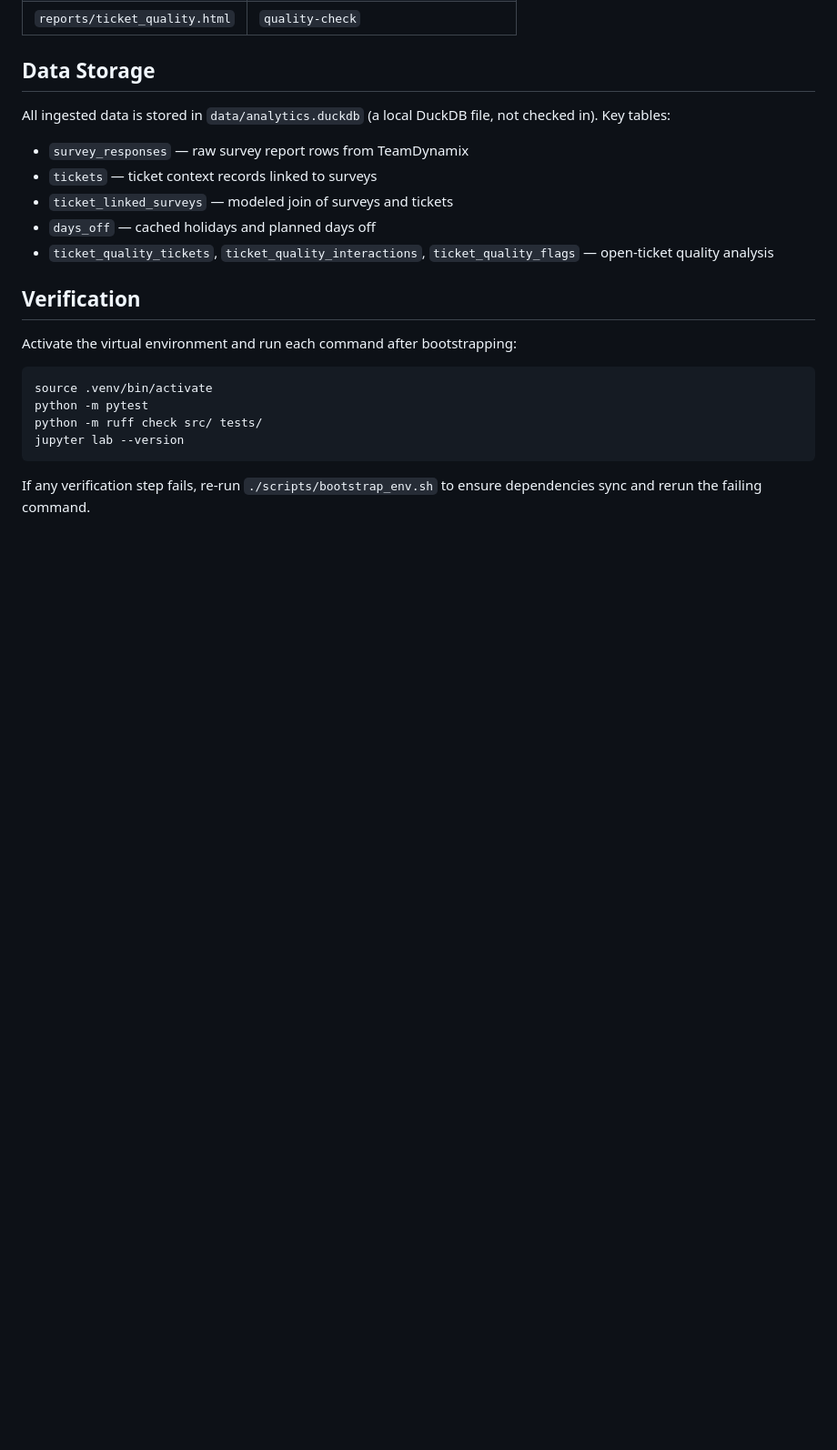
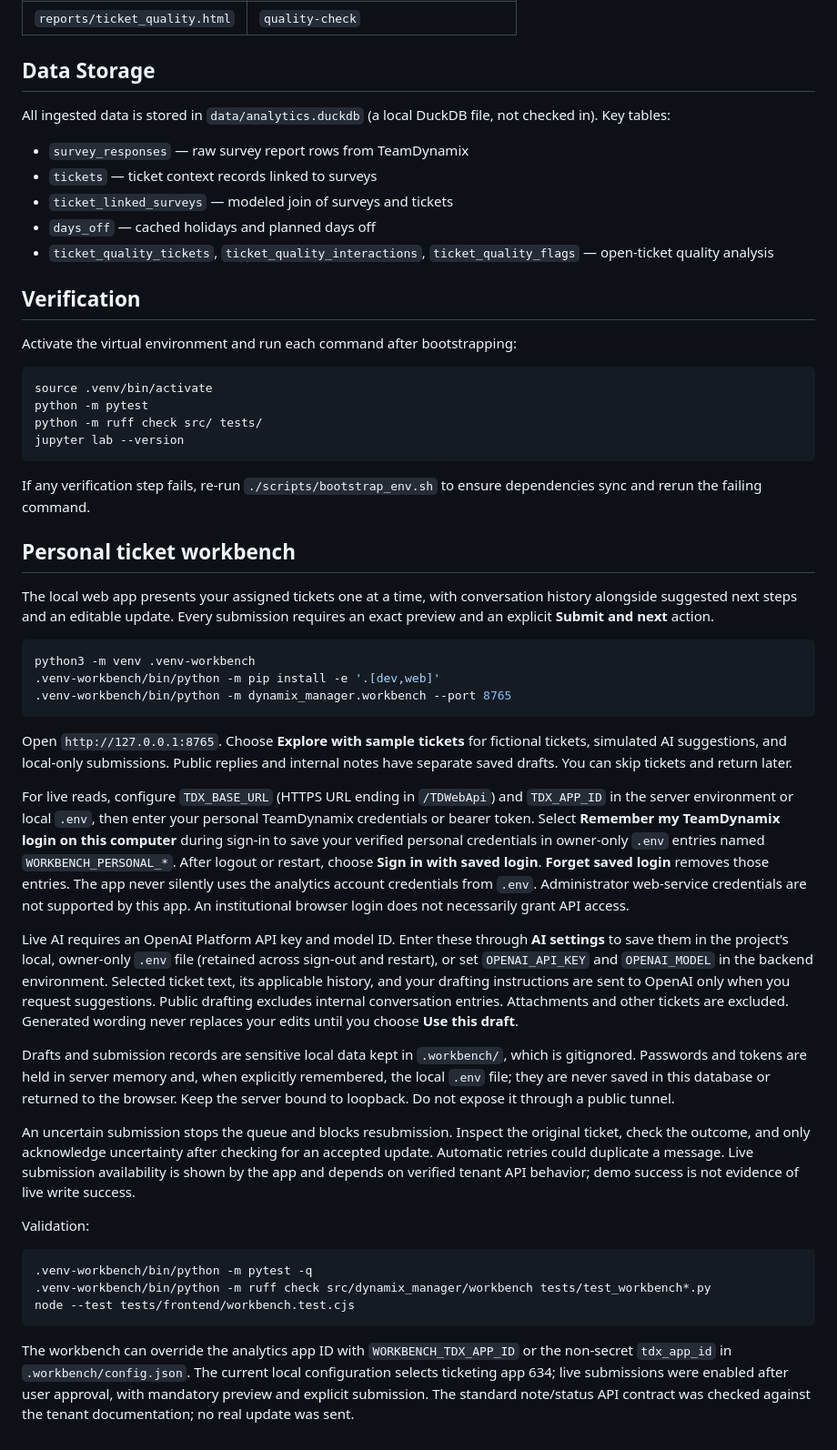
Before and after one commit to cu-micahcooper/dynamix-manager, a Markdown page: README.md, the part around the change. Shown at 91% size. GitHub-like rendering; blank space fills up the shorter version.

Commit message:
Document the personal ticket workbench in the README
Co-Authored-By: Claude Fable 5.1 <noreply@anthropic.com>

````diff
--- a/README.md
+++ b/README.md
@@ -126,3 +126,34 @@ jupyter lab --version
 ```
 
 If any verification step fails, re-run `./scripts/bootstrap_env.sh` to ensure dependencies sync and rerun the failing command.
+
+
+## Personal ticket workbench
+
+The local web app presents your assigned tickets one at a time, with conversation history alongside suggested next steps and an editable update. Every submission requires an exact preview and an explicit **Submit and next** action.
+
+```bash
+python3 -m venv .venv-workbench
+.venv-workbench/bin/python -m pip install -e '.[dev,web]'
+.venv-workbench/bin/python -m dynamix_manager.workbench --port 8765
+```
+
+Open `http://127.0.0.1:8765`. Choose **Explore with sample tickets** for fictional tickets, simulated AI suggestions, and local-only submissions. Public replies and internal notes have separate saved drafts. You can skip tickets and return later.
+
+For live reads, configure `TDX_BASE_URL` (HTTPS URL ending in `/TDWebApi`) and `TDX_APP_ID` in the server environment or local `.env`, then enter your personal TeamDynamix credentials or bearer token. Select **Remember my TeamDynamix login on this computer** during sign-in to save your verified personal credentials in owner-only `.env` entries named `WORKBENCH_PERSONAL_*`. After logout or restart, choose **Sign in with saved login**. **Forget saved login** removes those entries. The app never silently uses the analytics account credentials from `.env`. Administrator web-service credentials are not supported by this app. An institutional browser login does not necessarily grant API access.
+
+Live AI requires an OpenAI Platform API key and model ID. Enter these through **AI settings** to save them in the project’s local, owner-only `.env` file (retained across sign-out and restart), or set `OPENAI_API_KEY` and `OPENAI_MODEL` in the backend environment. Selected ticket text, its applicable history, and your drafting instructions are sent to OpenAI only when you request suggestions. Public drafting excludes internal conversation entries. Attachments and other tickets are excluded. Generated wording never replaces your edits until you choose **Use this draft**.
+
+Drafts and submission records are sensitive local data kept in `.workbench/`, which is gitignored. Passwords and tokens are held in server memory and, when explicitly remembered, the local `.env` file; they are never saved in this database or returned to the browser. Keep the server bound to loopback. Do not expose it through a public tunnel.
+
+An uncertain submission stops the queue and blocks resubmission. Inspect the original ticket, check the outcome, and only acknowledge uncertainty after checking for an accepted update. Automatic retries could duplicate a message. Live submission availability is shown by the app and depends on verified tenant API behavior; demo success is not evidence of live write success.
+
+Validation:
+
+```bash
+.venv-workbench/bin/python -m pytest -q
+.venv-workbench/bin/python -m ruff check src/dynamix_manager/workbench tests/test_workbench*.py
+node --test tests/frontend/workbench.test.cjs
+```
+
+The workbench can override the analytics app ID with `WORKBENCH_TDX_APP_ID` or the non-secret `tdx_app_id` in `.workbench/config.json`. The current local configuration selects ticketing app 634; live submissions were enabled after user approval, with mandatory preview and explicit submission. The standard note/status API contract was checked against the tenant documentation; no real update was sent.
````
